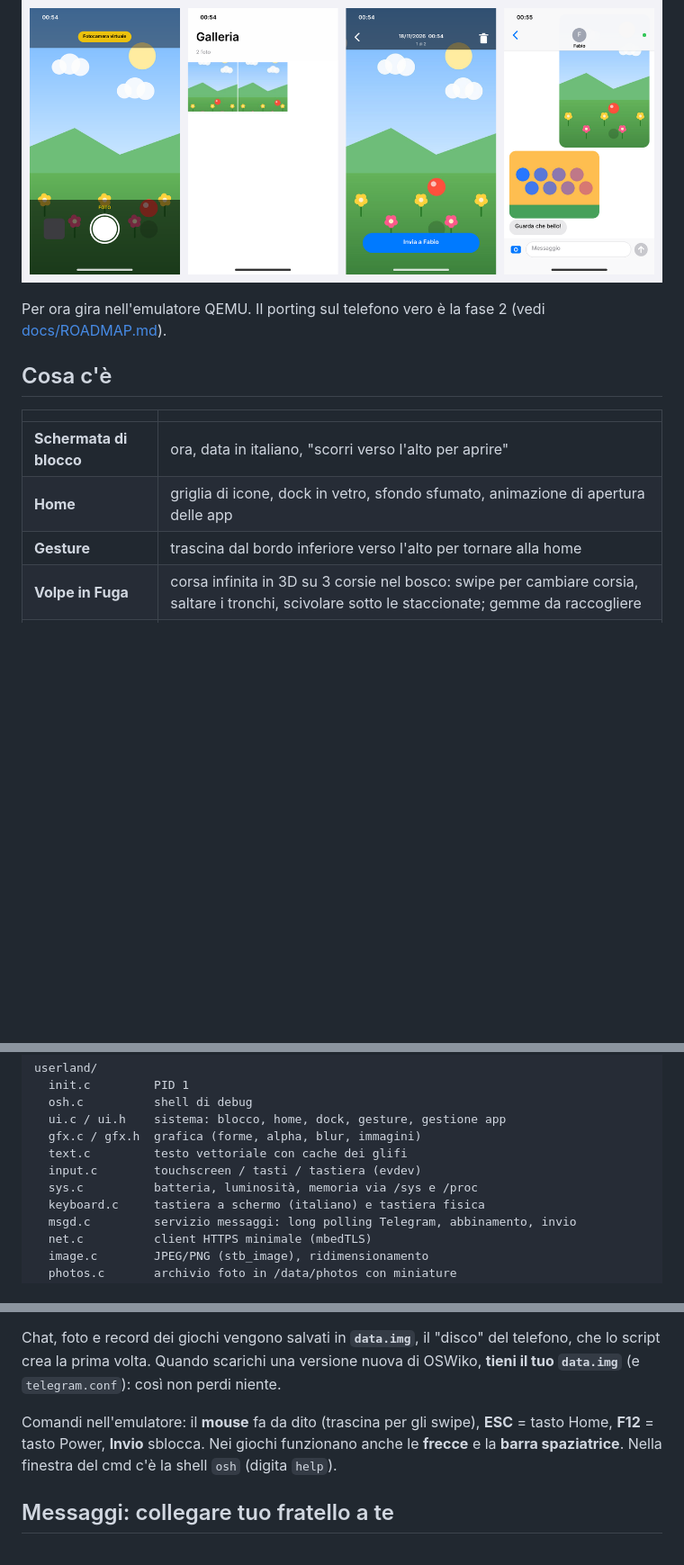
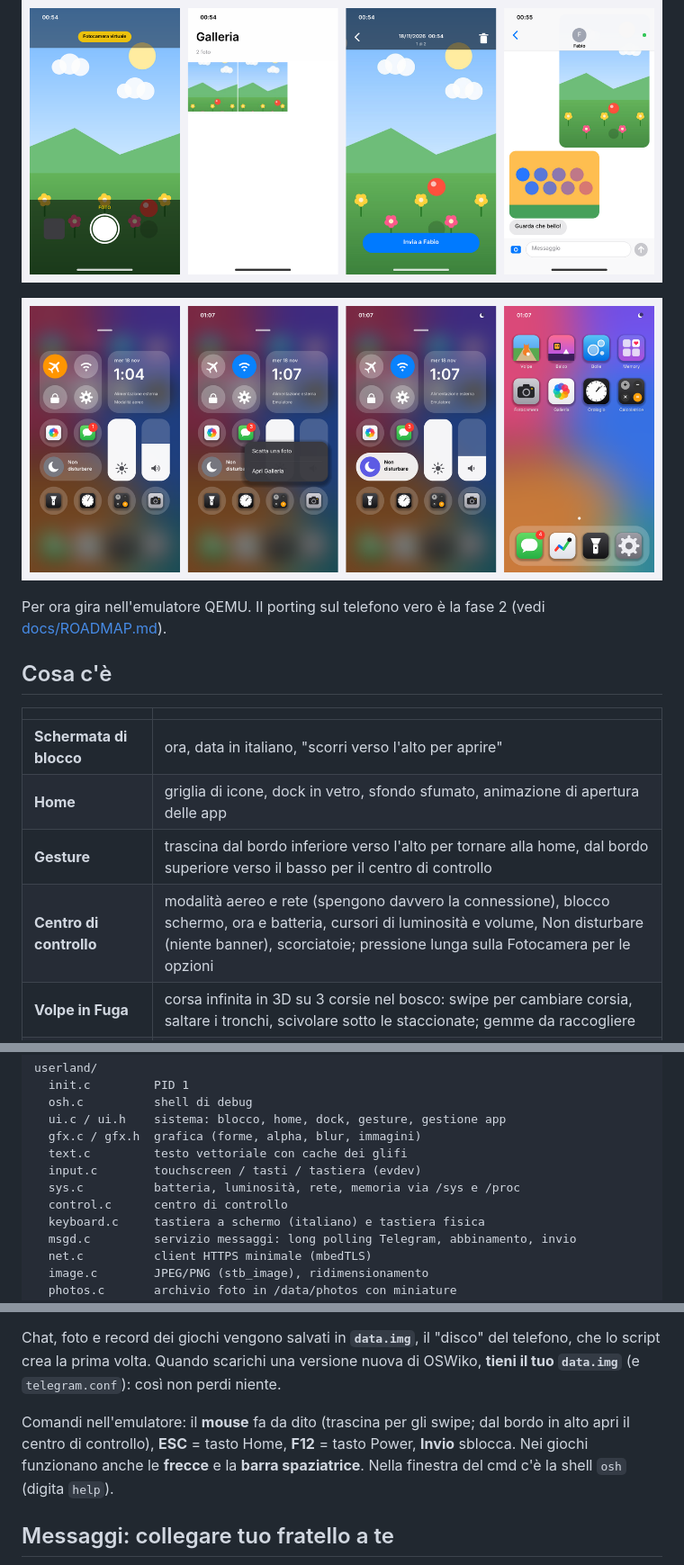
Before and after one commit to b3zz03/OSWiko, a Markdown page: README.md, 3 parts joined by grey strips. Shown at 90% size. Rendered like a GitHub page; pictures changed too: docs/screenshots/centro-controllo.png (added); blank space fills up the shorter version.

```diff
--- a/README.md
+++ b/README.md
@@ -8,6 +8,8 @@ Un sistema operativo fatto in casa per il **Wiko Ridge 4G** (Snapdragon 410, 2 G
 
 ![Fotocamera, Galleria e foto nella chat](docs/screenshots/foto.png)
 
+![Centro di controllo: modalità aereo, menu Fotocamera, Non disturbare](docs/screenshots/centro-controllo.png)
+
 Per ora gira nell'emulatore QEMU. Il porting sul telefono vero è la fase 2 (vedi [docs/ROADMAP.md](docs/ROADMAP.md)).
 
 ## Cosa c'è
@@ -16,7 +18,8 @@ Per ora gira nell'emulatore QEMU. Il porting sul telefono vero è la fase 2 (ved
 |---|---|
 | **Schermata di blocco** | ora, data in italiano, "scorri verso l'alto per aprire" |
 | **Home** | griglia di icone, dock in vetro, sfondo sfumato, animazione di apertura delle app |
-| **Gesture** | trascina dal bordo inferiore verso l'alto per tornare alla home |
+| **Gesture** | trascina dal bordo inferiore verso l'alto per tornare alla home, dal bordo superiore verso il basso per il centro di controllo |
+| **Centro di controllo** | modalità aereo e rete (spengono davvero la connessione), blocco schermo, ora e batteria, cursori di luminosità e volume, Non disturbare (niente banner), scorciatoie; pressione lunga sulla Fotocamera per le opzioni |
 | **Volpe in Fuga** | corsa infinita in 3D su 3 corsie nel bosco: swipe per cambiare corsia, saltare i tronchi, scivolare sotto le staccionate; gemme da raccogliere |
 | **Balzo** | platform a un tasto: il cubo corre da solo, tocca per saltare spuntoni, blocchi e burroni; percorso fisso da imparare, record e tentativi |
 | **Messaggi** | chat stile WhatsApp con te tramite un bot Telegram: testo e **foto** (in entrambe le direzioni), tastiera a schermo italiana, notifiche a banner e badge sull'icona |
@@ -50,7 +53,8 @@ userland/
   gfx.c / gfx.h  grafica (forme, alpha, blur, immagini)
   text.c         testo vettoriale con cache dei glifi
   input.c        touchscreen / tasti / tastiera (evdev)
-  sys.c          batteria, luminosità, memoria via /sys e /proc
+  sys.c          batteria, luminosità, rete, memoria via /sys e /proc
+  control.c      centro di controllo
   keyboard.c     tastiera a schermo (italiano) e tastiera fisica
   msgd.c         servizio messaggi: long polling Telegram, abbinamento, invio
   net.c          client HTTPS minimale (mbedTLS)
@@ -70,7 +74,7 @@ scripts/             initramfs e script di avvio
 
 Chat, foto e record dei giochi vengono salvati in **`data.img`**, il "disco" del telefono, che lo script crea la prima volta. Quando scarichi una versione nuova di OSWiko, **tieni il tuo `data.img`** (e `telegram.conf`): così non perdi niente.
 
-Comandi nell'emulatore: il **mouse** fa da dito (trascina per gli swipe), **ESC** = tasto Home, **F12** = tasto Power, **Invio** sblocca. Nei giochi funzionano anche le **frecce** e la **barra spaziatrice**. Nella finestra del cmd c'è la shell `osh` (digita `help`).
+Comandi nell'emulatore: il **mouse** fa da dito (trascina per gli swipe; dal bordo in alto apri il centro di controllo), **ESC** = tasto Home, **F12** = tasto Power, **Invio** sblocca. Nei giochi funzionano anche le **frecce** e la **barra spaziatrice**. Nella finestra del cmd c'è la shell `osh` (digita `help`).
 
 ## Messaggi: collegare tuo fratello a te
 
```
Also changed, not shown: docs/ROADMAP.md (+2 -1 lines), 8 other files.
